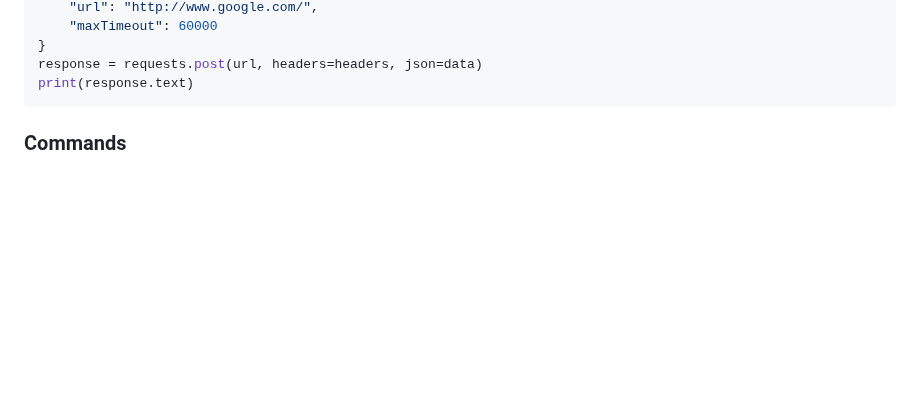
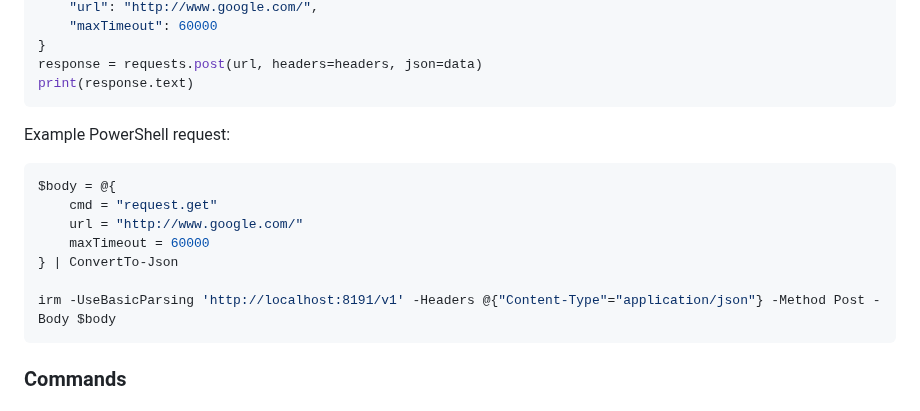
Before and after one commit to FlareSolverr/FlareSolverr, a Markdown page: README.md, the part around the change. Rendered like a GitHub page; blank space fills up the shorter version.

Commit message:
Update README.md
thanks @kimboslice99

````diff
--- a/README.md
+++ b/README.md
@@ -113,6 +113,17 @@ data = {
 }
 response = requests.post(url, headers=headers, json=data)
 print(response.text)
+```
+
+Example PowerShell request:
+```ps1
+$body = @{
+    cmd = "request.get"
+    url = "http://www.google.com/"
+    maxTimeout = 60000
+} | ConvertTo-Json
+
+irm -UseBasicParsing 'http://localhost:8191/v1' -Headers @{"Content-Type"="application/json"} -Method Post -Body $body
 ```
 
 ### Commands
````
